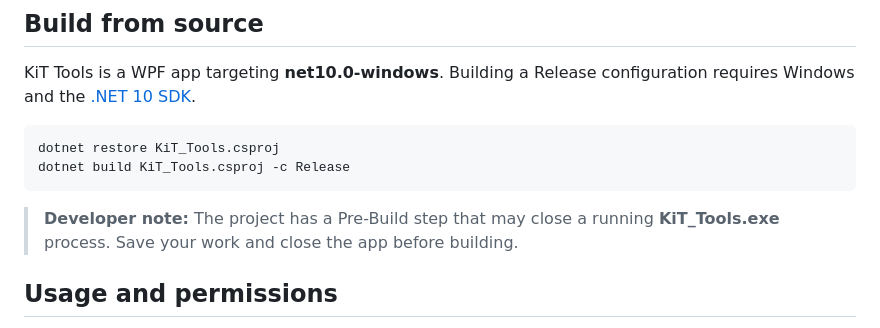
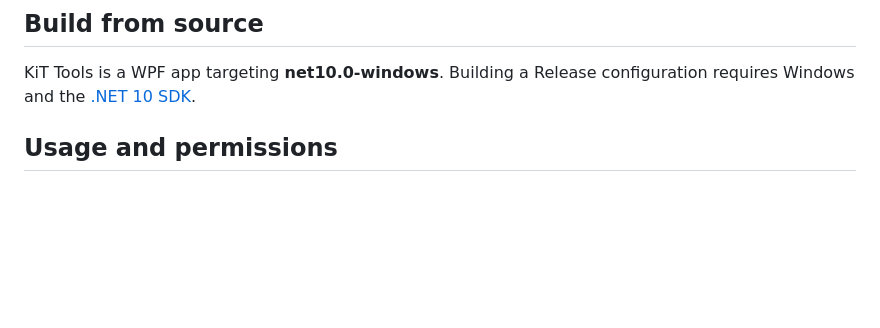
Before and after one commit to DarkCalam/KIT-Tools, a Markdown page: README.md, the part around the change. Drawn GitHub-style; blank space fills up the shorter version.

Commit message:
Remove build instructions from README
Removed build instructions for KiT Tools from README.

```diff
--- a/README.md
+++ b/README.md
@@ -211,13 +211,6 @@ Visit the [official website](https://kit-tools-app.github.io/) for an overview,
 
 KiT Tools is a WPF app targeting **net10.0-windows**. Building a Release configuration requires Windows and the [.NET 10 SDK](https://dotnet.microsoft.com/download/dotnet/10.0).
 
-~~~powershell
-dotnet restore KiT_Tools.csproj
-dotnet build KiT_Tools.csproj -c Release
-~~~
-
-> **Developer note:** The project has a Pre-Build step that may close a running **KiT_Tools.exe** process. Save your work and close the app before building.
-
 ## Usage and permissions
 
 - Some performance and network tools change Windows options or services and may need administrator privileges. Review your choices before applying them.
```
